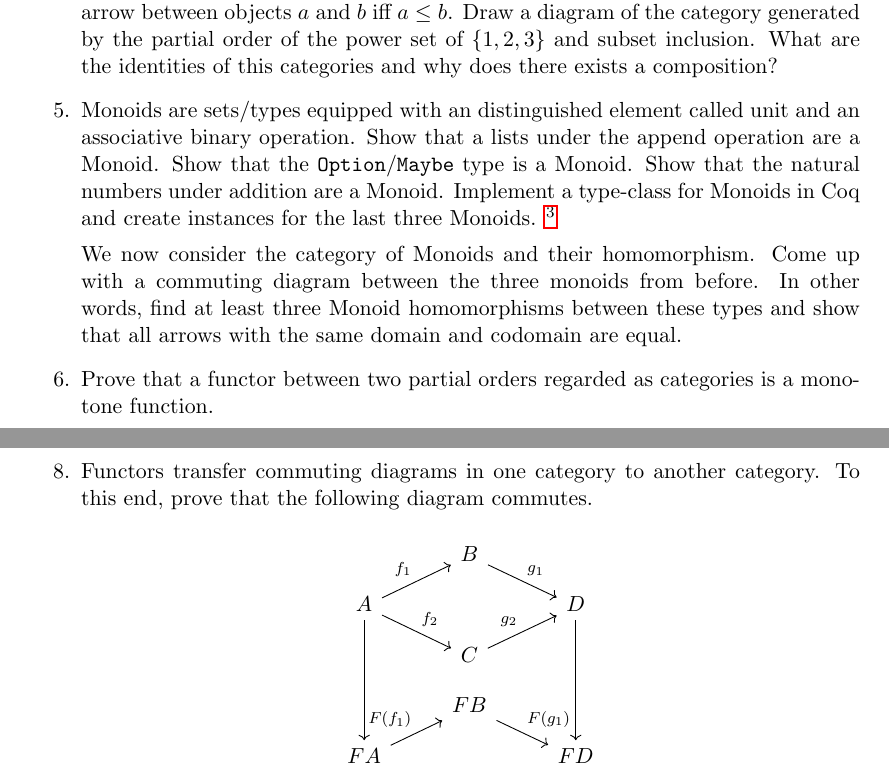
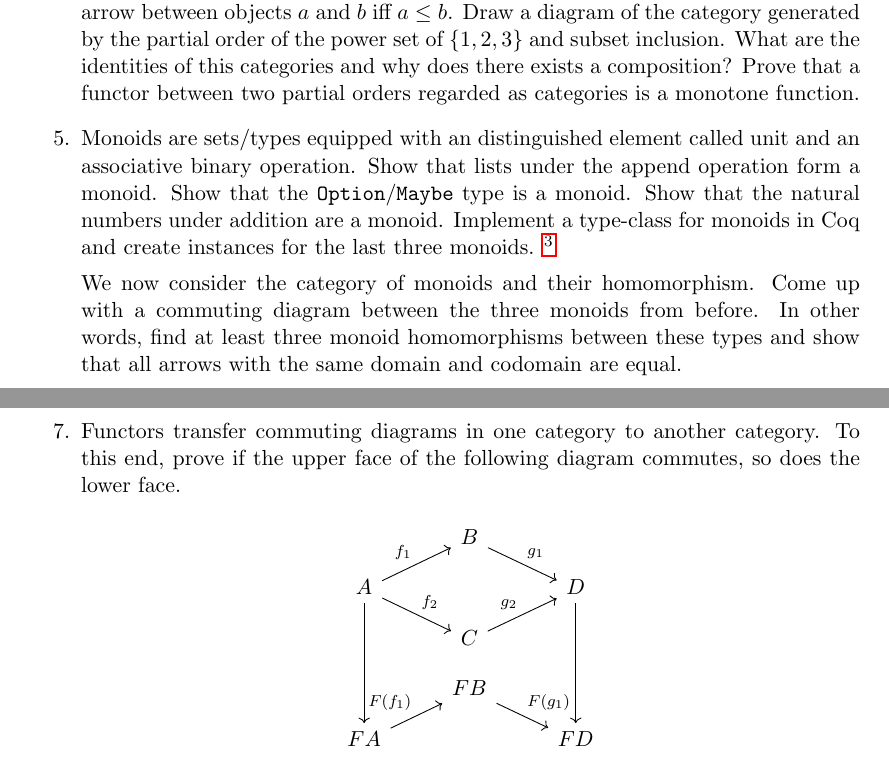
Before and after one commit to svenkeidel/category-studygroup, a LaTeX problem sheet (exercises.tex): two parts of pages 2 and 3 of 3, joined at a grey line, cut so that both start at the same text. Compiled offline with pdfLaTeX.

Commit message:
fix typos

```diff
--- a/exercises.tex
+++ b/exercises.tex
@@ -57,22 +57,21 @@ For the first session, read 1.1 - 1.4 of \emph{Category theory} by \cite{awodey2
   Partial orders are categories where objects are elements and there is at most one arrow between objects $a$ and $b$ iff $a \leq b$.
   Draw a diagram of the category generated by the partial order of the power set of $\{1,2,3\}$ and subset inclusion.
   What are the identities of this categories and why does there exists a composition?
+  Prove that a functor between two partial orders regarded as categories is a monotone function.
 
 \item
   Monoids are sets/types equipped with an distinguished element called unit and an associative binary operation.
-  Show that a lists under the append operation are a Monoid.
-  Show that the $\mathtt{Option}/\mathtt{Maybe}$ type is a Monoid.
-  Show that the natural numbers under addition are a Monoid.
-  Implement a type-class for Monoids in Coq and create instances for the last three Monoids.
+  Show that lists under the append operation form a monoid.
+  Show that the $\mathtt{Option}/\mathtt{Maybe}$ type is a monoid.
+  Show that the natural numbers under addition are a monoid.
+  Implement a type-class for monoids in Coq and create instances for the last three monoids.
   \footnote{Haskell includes a comprehensive library for monoids:
     \url{https://hackage.haskell.org/package/base/docs/Data-Monoid.html}.
     You might want to study the monoids $\mathtt{Any}$, $\mathtt{All}$, $\mathtt{First}$, $\mathtt{Last}$, $\mathtt{Max}$, $\mathtt{Min}$, $\mathtt{Sum}$, $\mathtt{Product}$,  $\mathtt{Endo}$, $\mathtt{Dual}$, for tuples and for functions.}
 
-  We now consider the category of Monoids and their homomorphism.
+  We now consider the category of monoids and their homomorphism.
   Come up with a commuting diagram between the three monoids from before.
-  In other words, find at least three Monoid homomorphisms between these types and show that all arrows with the same domain and codomain are equal.
-
-\item Prove that a functor between two partial orders regarded as categories is a monotone function.
+  In other words, find at least three monoid homomorphisms between these types and show that all arrows with the same domain and codomain are equal.
 
 \item
   The image of functors can be used to describe a specific diagram in a category.
@@ -88,7 +87,7 @@ For the first session, read 1.1 - 1.4 of \emph{Category theory} by \cite{awodey2
   How do the images of other functors with the same domain as the previous functor look like?
 
 \item Functors transfer commuting diagrams in one category to another category.
-  To this end, prove that the following diagram commutes.
+  To this end, prove if the upper face of the following diagram commutes, so does the lower face.
   \begin{center}
   \begin{tikzcd}[row sep=small]
      & B \arrow[rd,"g_1"] & \\
```
